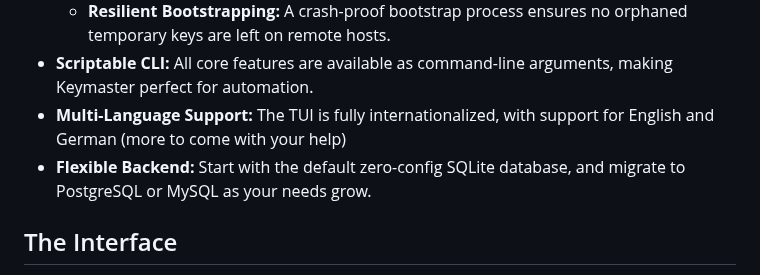
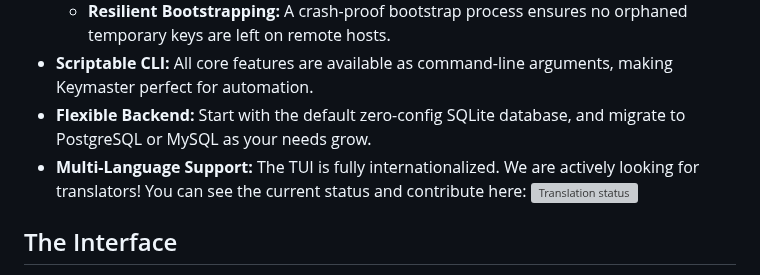
Before and after one commit to ToeiRei/Keymaster, a Markdown page: README.md, the part around one of its changes. Rendered like a GitHub page; grey boxes are pictures that could not be loaded.

Commit message:
Move translation widget to where it belongs

```diff
--- a/README.md
+++ b/README.md
@@ -34,10 +32,11 @@ setup.
       orphaned temporary keys are left on remote hosts.
 - **Scriptable CLI:** All core features are available as command-line arguments,
     making Keymaster perfect for automation.
-- **Multi-Language Support:** The TUI is fully internationalized, with support
-    for English and German (more to come with your help)
 - **Flexible Backend:** Start with the default zero-config SQLite database, and
     migrate to PostgreSQL or MySQL as your needs grow.
+- **Multi-Language Support:** The TUI is fully internationalized. We are actively
+    looking for translators! You can see the current status and contribute here:
+    [![Translation status](https://weblate.stargazer.at/widget/keymaster/multi-auto.svg)](https://weblate.stargazer.at/engage/keymaster/)
 
 ## The Interface
 
```
Also changed, not shown: other parts of README.md (+0 -2 lines).
